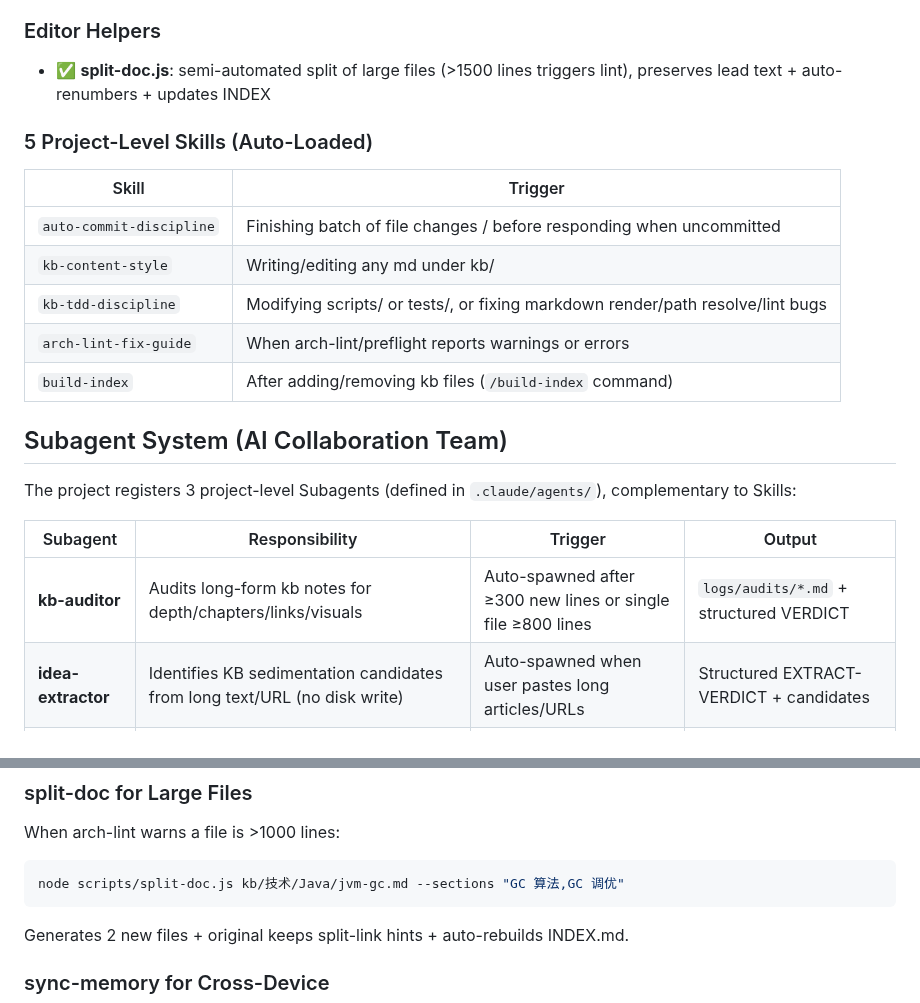
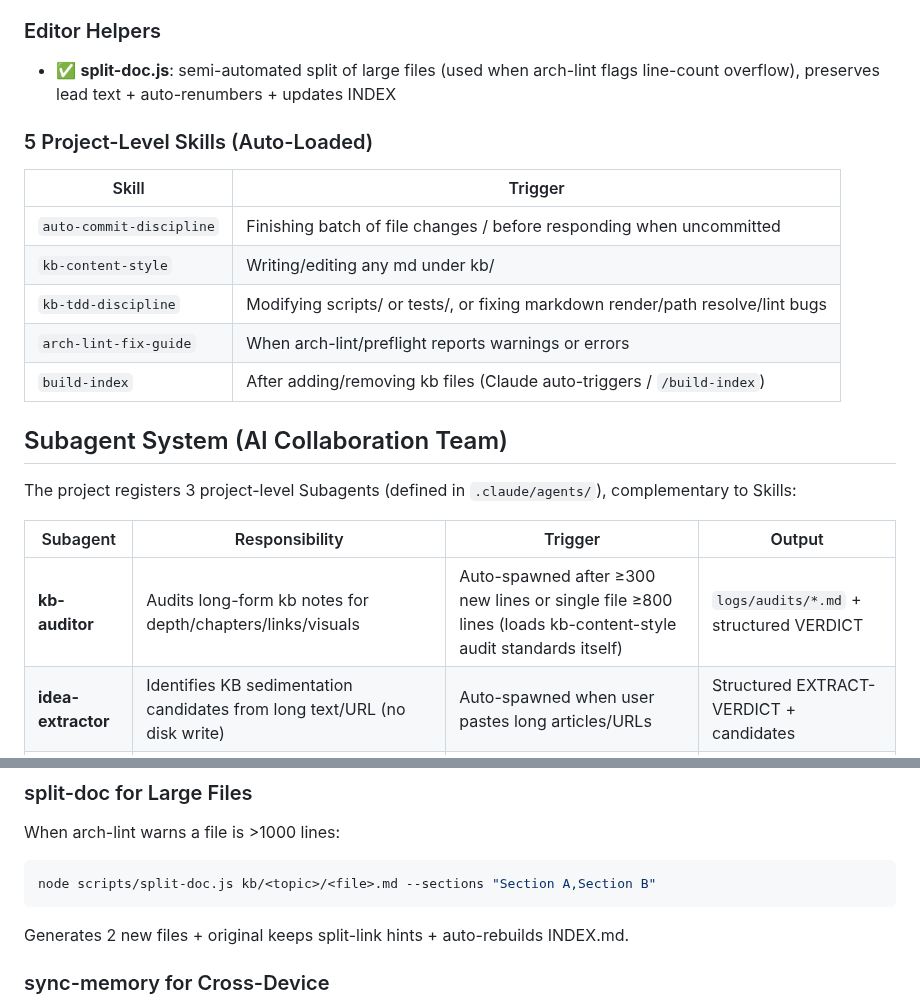
Before and after one commit to reallyhwc/ans-ai-auto-notes, a Markdown page: README_EN.md, 2 parts joined by grey strips. GitHub-like rendering.

````diff
--- a/README_EN.md
+++ b/README_EN.md
@@ -97,7 +97,7 @@ flowchart TD
 
 ### Editor Helpers
 
-- ✅ **split-doc.js**: semi-automated split of large files (>1500 lines triggers lint), preserves lead text + auto-renumbers + updates INDEX
+- ✅ **split-doc.js**: semi-automated split of large files (used when arch-lint flags line-count overflow), preserves lead text + auto-renumbers + updates INDEX
 
 ### 5 Project-Level Skills (Auto-Loaded)
 
@@ -107,7 +107,7 @@ flowchart TD
 | `kb-content-style` | Writing/editing any md under kb/ |
 | `kb-tdd-discipline` | Modifying scripts/ or tests/, or fixing markdown render/path resolve/lint bugs |
 | `arch-lint-fix-guide` | When arch-lint/preflight reports warnings or errors |
-| `build-index` | After adding/removing kb files (`/build-index` command) |
+| `build-index` | After adding/removing kb files (Claude auto-triggers / `/build-index`) |
 
 ## Subagent System (AI Collaboration Team)
 
@@ -115,7 +115,7 @@ The project registers 3 project-level Subagents (defined in `.claude/agents/`),
 
 | Subagent | Responsibility | Trigger | Output |
 |---|---|---|---|
-| **kb-auditor** | Audits long-form kb notes for depth/chapters/links/visuals | Auto-spawned after ≥300 new lines or single file ≥800 lines | `logs/audits/*.md` + structured VERDICT |
+| **kb-auditor** | Audits long-form kb notes for depth/chapters/links/visuals | Auto-spawned after ≥300 new lines or single file ≥800 lines (loads kb-content-style audit standards itself) | `logs/audits/*.md` + structured VERDICT |
 | **idea-extractor** | Identifies KB sedimentation candidates from long text/URL (no disk write) | Auto-spawned when user pastes long articles/URLs | Structured EXTRACT-VERDICT + candidates |
 | **plan-executor** | End-to-end runs all tasks in a docs/superpowers/plans/*.md | When user says "run plan X" | Summary report + verdict |
 
@@ -216,7 +216,7 @@ Long-running tasks (e.g., "refactor entire Java directory") go in `docs/superpow
 When arch-lint warns a file is >1000 lines:
 
 ```bash
-node scripts/split-doc.js kb/技术/Java/jvm-gc.md --sections "GC 算法,GC 调优"
+node scripts/split-doc.js kb/<topic>/<file>.md --sections "Section A,Section B"
 ```
 
 Generates 2 new files + original keeps split-link hints + auto-rebuilds INDEX.md.
````
Also changed, not shown: README.md (+4 -4 lines).
